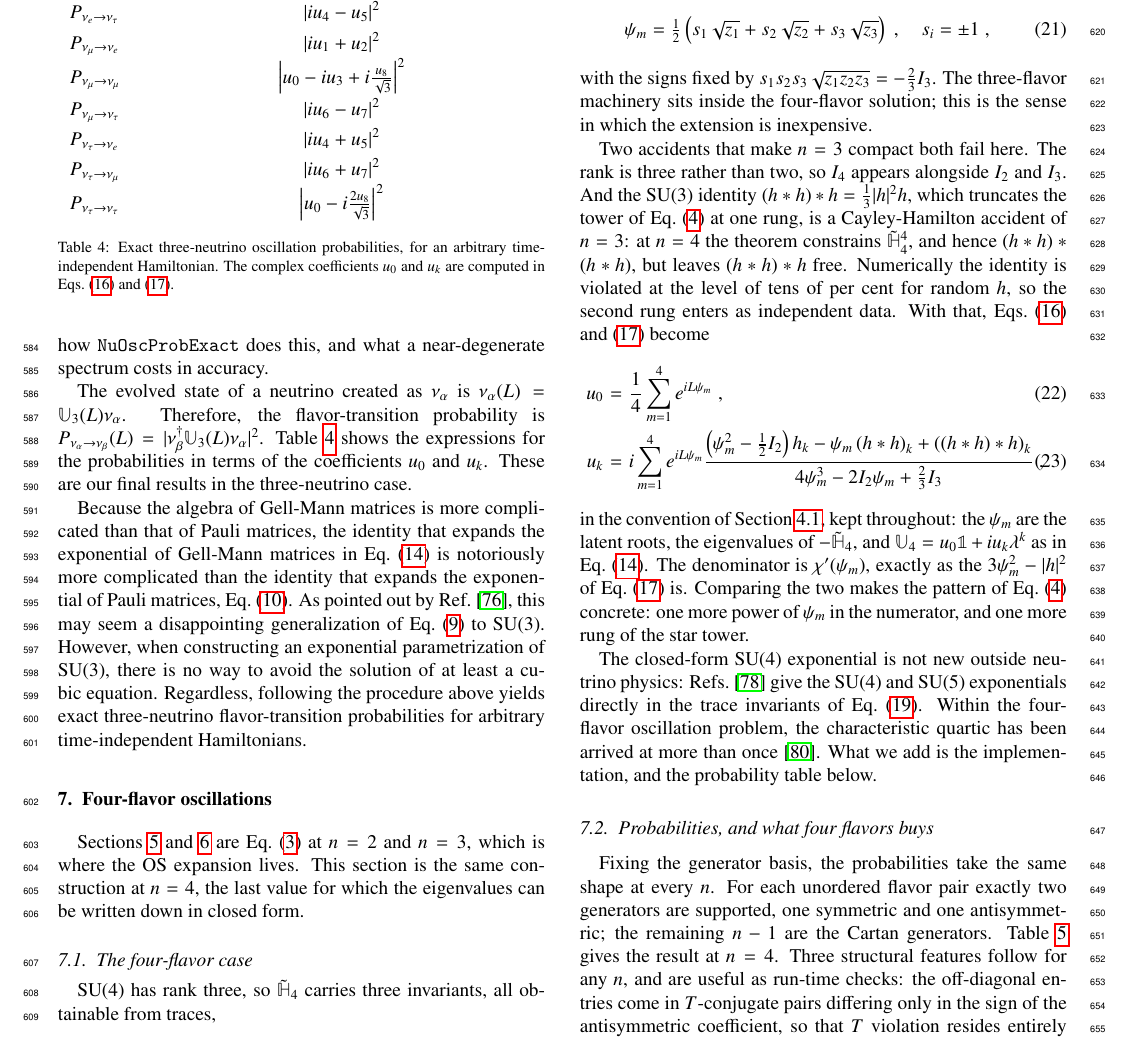
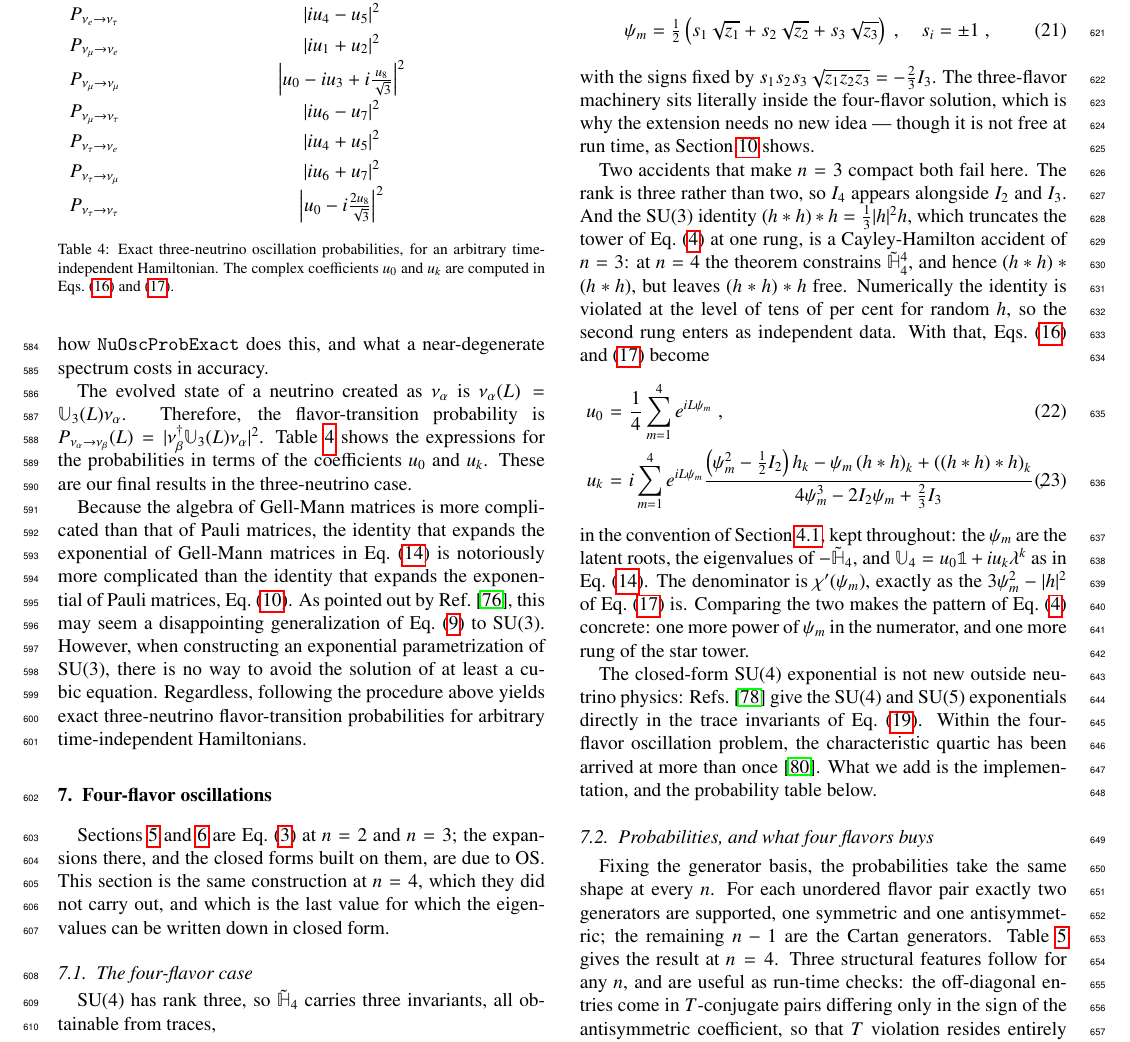
Before and after one commit to mbustama/NuOscProbExact, a LaTeX paper (resources/paper/main.tex): part of page 8 of 29, cut so that both start at the same text. Compiled offline with pdfLaTeX.

Commit message:
Restore the OS attribution, and three smaller points in Section 7
Reframing the opening in the previous pass replaced a sentence that was
doing two jobs and kept only one.  "The two- and three-flavor
constructions are due to OS.  The four-flavor one is not" set the
framing and made the attribution, and the replacement carried the
framing alone.  Section 2 still credits OS, but Section 7 was where the
division was stated plainly, at the point where the reader meets the
case that is not theirs.  It says both again: Sections 5 and 6 are
\equ{sylvester} at n = 2 and 3, the expansions there are due to OS, and
n = 4 is the same construction at a value they did not carry out.

"The extension is inexpensive" reads as a cost claim, and Section 10
measures the four-flavor path as materially dearer than the three-flavor
one.  What was meant is that it needs no new idea, which is now what it
says, with the run-time cost sent to Section 10.

Table 5's caption had grown to four claims for a sixteen-row table.  The
restatement of \equ{conjugation} is now a citation of it.

And the depression substitution added last pass, z -> z + (2/3) I_2, was
asserted rather than checked, which is not the standard the rest of this
section has been held to.  Checked: it removes the quadratic term of the
resolvent cubic in 200 of 200 random Hamiltonians.

Verified: 29 pages, no LaTeX errors, no undefined references or
citations.

Co-Authored-By: Claude Opus 5 <noreply@anthropic.com>

```diff
--- a/resources/paper/main.tex
+++ b/resources/paper/main.tex
@@ -622,7 +622,7 @@ Because the algebra of Gell-Mann matrices is more complicated than that of Pauli
 \section{Four-flavor oscillations}
 \label{section:four_flavors}
 
-Sections \ref{section:two_flavors} and \ref{section:three_flavors} are \equ{sylvester} at $n=2$ and $n=3$, which is where the OS expansion lives.  This section is the same construction at $n=4$, the last value for which the eigenvalues can be written down in closed form.
+Sections \ref{section:two_flavors} and \ref{section:three_flavors} are \equ{sylvester} at $n=2$ and $n=3$; the expansions there, and the closed forms built on them, are due to OS.  This section is the same construction at $n=4$, which they did not carry out, and which is the last value for which the eigenvalues can be written down in closed form.
 
 \subsection{The four-flavor case}
 \label{section:4nu_case}
@@ -646,7 +646,7 @@ Its roots are $z_i = (\psi_j+\psi_k)^2$, real and non-negative precisely because
  \quad
  s_i = \pm 1 \;,
 \end{equation}
-with the signs fixed by $s_1s_2s_3\sqrt{z_1z_2z_3} = -\frac{2}{3}I_3$.  The three-flavor machinery sits inside the four-flavor solution; this is the sense in which the extension is inexpensive.
+with the signs fixed by $s_1s_2s_3\sqrt{z_1z_2z_3} = -\frac{2}{3}I_3$.  The three-flavor machinery sits literally inside the four-flavor solution, which is why the extension needs no new idea --- though it is not free at run time, as Section \ref{section:performance} shows.
 
 Two accidents that make $n=3$ compact both fail here.  The rank is three rather than two, so $I_4$ appears alongside $I_2$ and $I_3$.  And the SU(3) identity $\left(h \ast h\right) \ast h = \frac{1}{3}\lvert h \rvert^2 h$, which truncates the tower of \equ{ua_general} at one rung, is a Cayley-Hamilton accident of $n=3$: at $n=4$ the theorem constrains $\tilde{\mathbb{H}}_4^4$, and hence $(h \ast h) \ast (h \ast h)$, but leaves $(h \ast h) \ast h$ free.  Numerically the identity is violated at the level of tens of per cent for random $h$, so the second rung enters as independent data.  With that, Eqs.\ (\ref{equ:u0}) and (\ref{equ:uk_expanded}) become
 \begin{eqnarray}
```
Also changed, not shown: resources/paper/main.tex (2 more changed lines).
